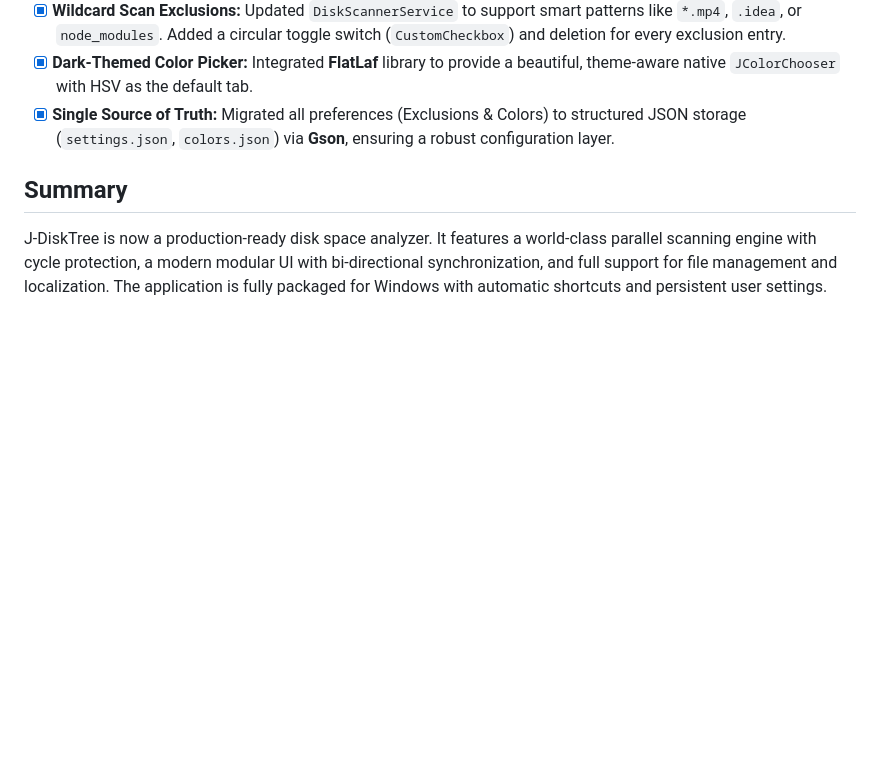
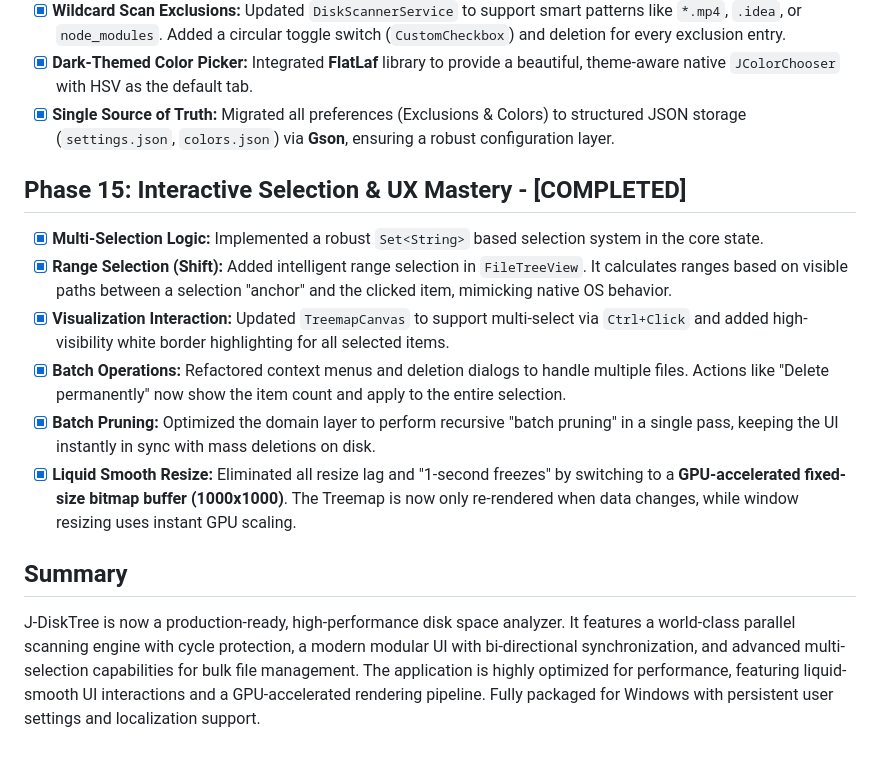
Before and after one commit to haiseskibidi/J-DiskTree, a Markdown page: .gemini/PROJECT_STATE.md, the part around the change. Rendered like a GitHub page; blank space fills up the shorter version.

Commit message:
chore: update project state and finalize v1.1.1 settings

```diff
--- a/.gemini/PROJECT_STATE.md
+++ b/.gemini/PROJECT_STATE.md
@@ -33,5 +33,13 @@
 - [x] **Dark-Themed Color Picker:** Integrated **FlatLaf** library to provide a beautiful, theme-aware native `JColorChooser` with HSV as the default tab.
 - [x] **Single Source of Truth:** Migrated all preferences (Exclusions & Colors) to structured JSON storage (`settings.json`, `colors.json`) via **Gson**, ensuring a robust configuration layer.
 
+## Phase 15: Interactive Selection & UX Mastery - [COMPLETED]
+- [x] **Multi-Selection Logic:** Implemented a robust `Set<String>` based selection system in the core state.
+- [x] **Range Selection (Shift):** Added intelligent range selection in `FileTreeView`. It calculates ranges based on visible paths between a selection "anchor" and the clicked item, mimicking native OS behavior.
+- [x] **Visualization Interaction:** Updated `TreemapCanvas` to support multi-select via `Ctrl+Click` and added high-visibility white border highlighting for all selected items.
+- [x] **Batch Operations:** Refactored context menus and deletion dialogs to handle multiple files. Actions like "Delete permanently" now show the item count and apply to the entire selection.
+- [x] **Batch Pruning:** Optimized the domain layer to perform recursive "batch pruning" in a single pass, keeping the UI instantly in sync with mass deletions on disk.
+- [x] **Liquid Smooth Resize:** Eliminated all resize lag and "1-second freezes" by switching to a **GPU-accelerated fixed-size bitmap buffer (1000x1000)**. The Treemap is now only re-rendered when data changes, while window resizing uses instant GPU scaling.
+
 ## Summary
-J-DiskTree is now a production-ready disk space analyzer. It features a world-class parallel scanning engine with cycle protection, a modern modular UI with bi-directional synchronization, and full support for file management and localization. The application is fully packaged for Windows with automatic shortcuts and persistent user settings.
+J-DiskTree is now a production-ready, high-performance disk space analyzer. It features a world-class parallel scanning engine with cycle protection, a modern modular UI with bi-directional synchronization, and advanced multi-selection capabilities for bulk file management. The application is highly optimized for performance, featuring liquid-smooth UI interactions and a GPU-accelerated rendering pipeline. Fully packaged for Windows with persistent user settings and localization support.
```
